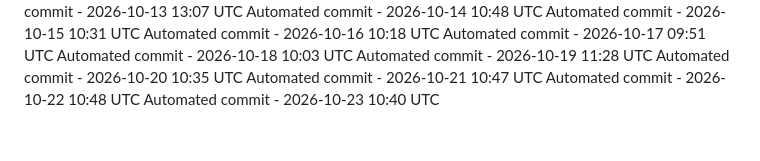
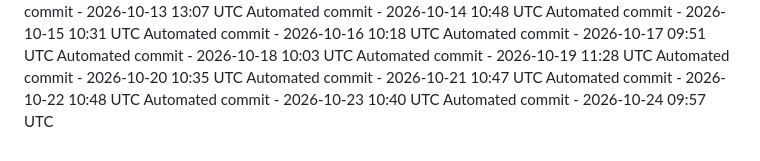
Before and after one commit to ashokvarma1188/LoginForm, a Markdown page: .towline/activity-log.md, the part around the change. Drawn GitHub-style.

Commit message:
Automated daily commit

```diff
--- a/.towline/activity-log.md
+++ b/.towline/activity-log.md
@@ -81,3 +81,4 @@ Automated commit - 2026-10-20 10:35 UTC
 Automated commit - 2026-10-21 10:47 UTC
 Automated commit - 2026-10-22 10:48 UTC
 Automated commit - 2026-10-23 10:40 UTC
+Automated commit - 2026-10-24 09:57 UTC
```
